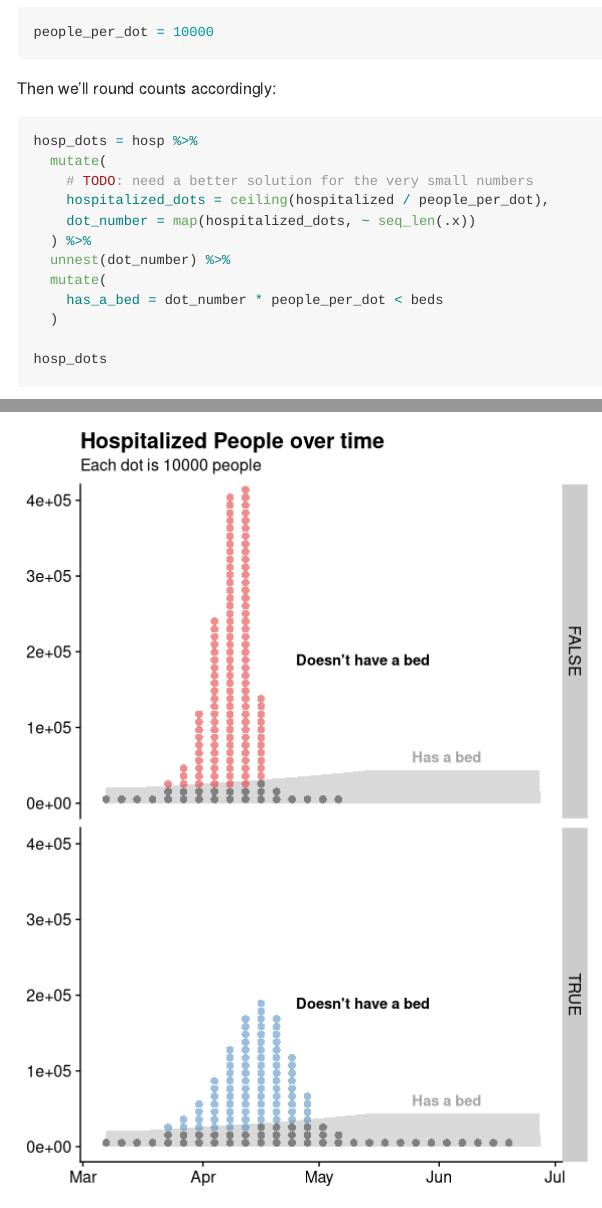
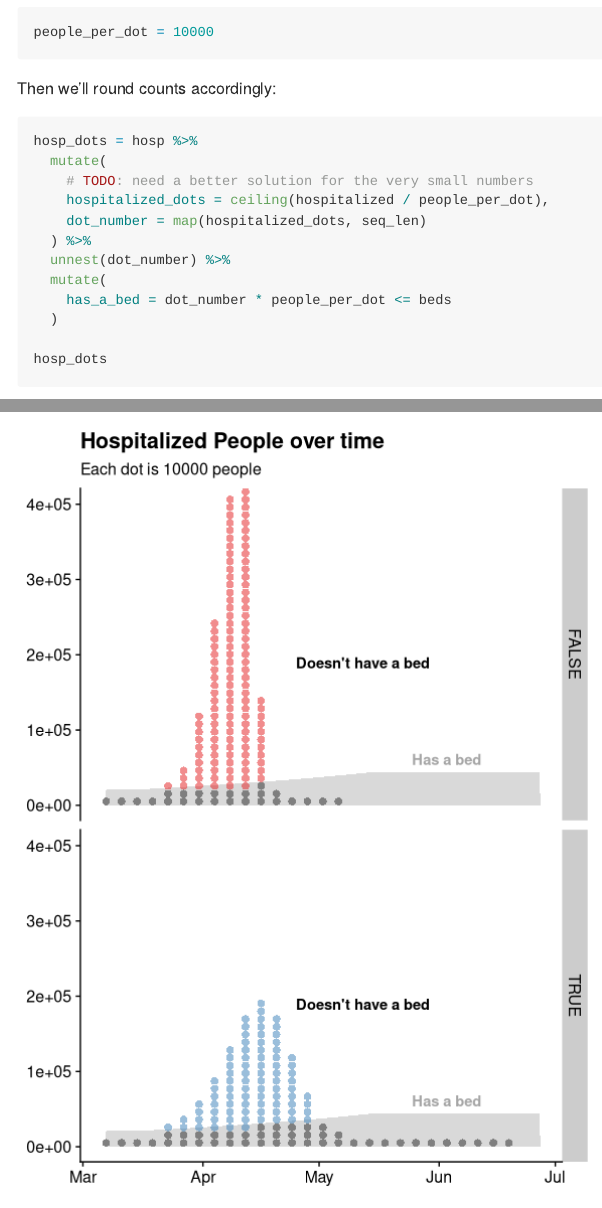
Before and after one commit to MUCollective/covid19-curve, an R Markdown document (dotplots.Rmd): the page in a window 1100 px wide, from 2390 px down, and a second part further down, joined at a grey line. Rendered offline with R 4.5, knitr and Pandoc, with nearby package versions.

Commit message:
minor tweaks

```diff
--- a/dotplots.Rmd
+++ b/dotplots.Rmd
@@ -69,11 +69,11 @@ hosp_dots = hosp %>%
   mutate(
     # TODO: need a better solution for the very small numbers
     hospitalized_dots = ceiling(hospitalized / people_per_dot),
-    dot_number = map(hospitalized_dots, ~ seq_len(.x))
+    dot_number = map(hospitalized_dots, seq_len)
   ) %>%
   unnest(dot_number) %>%
   mutate(
-    has_a_bed = dot_number * people_per_dot < beds
+    has_a_bed = dot_number * people_per_dot <= beds
   )
 
 hosp_dots
```
Also changed, not shown: dotplots.md.
